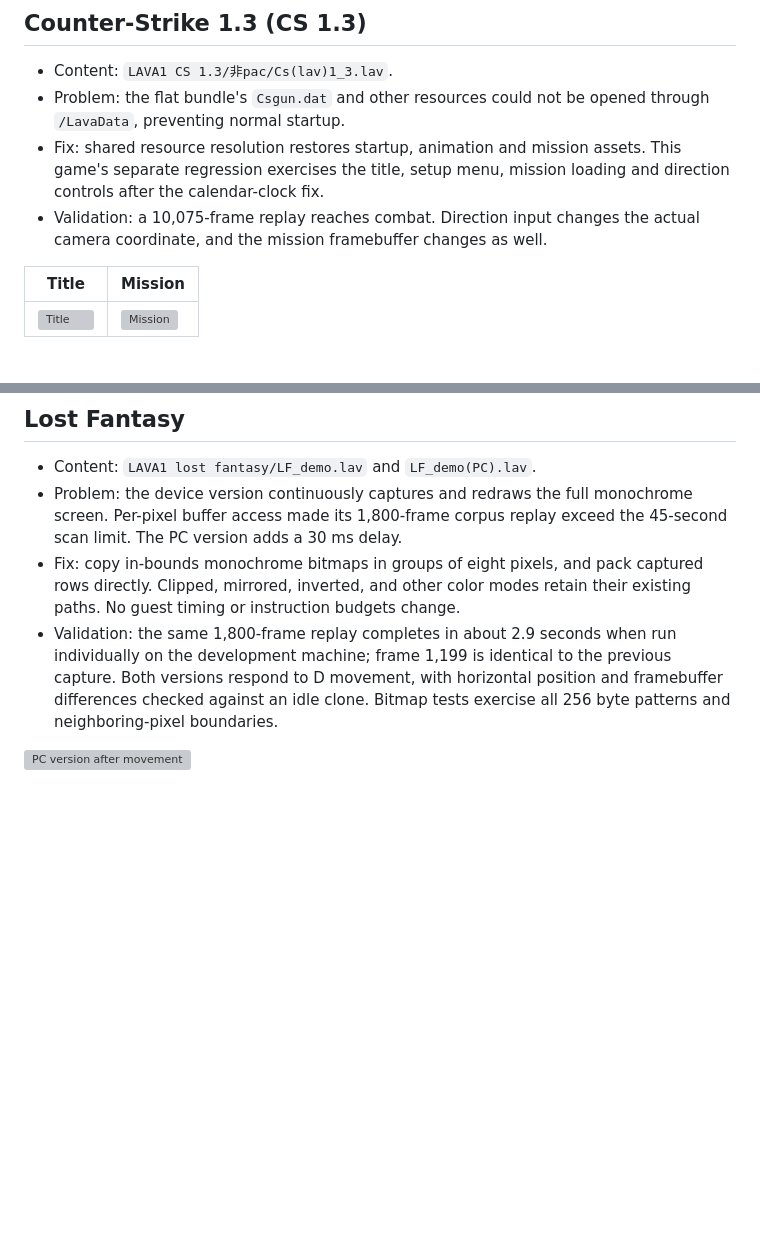
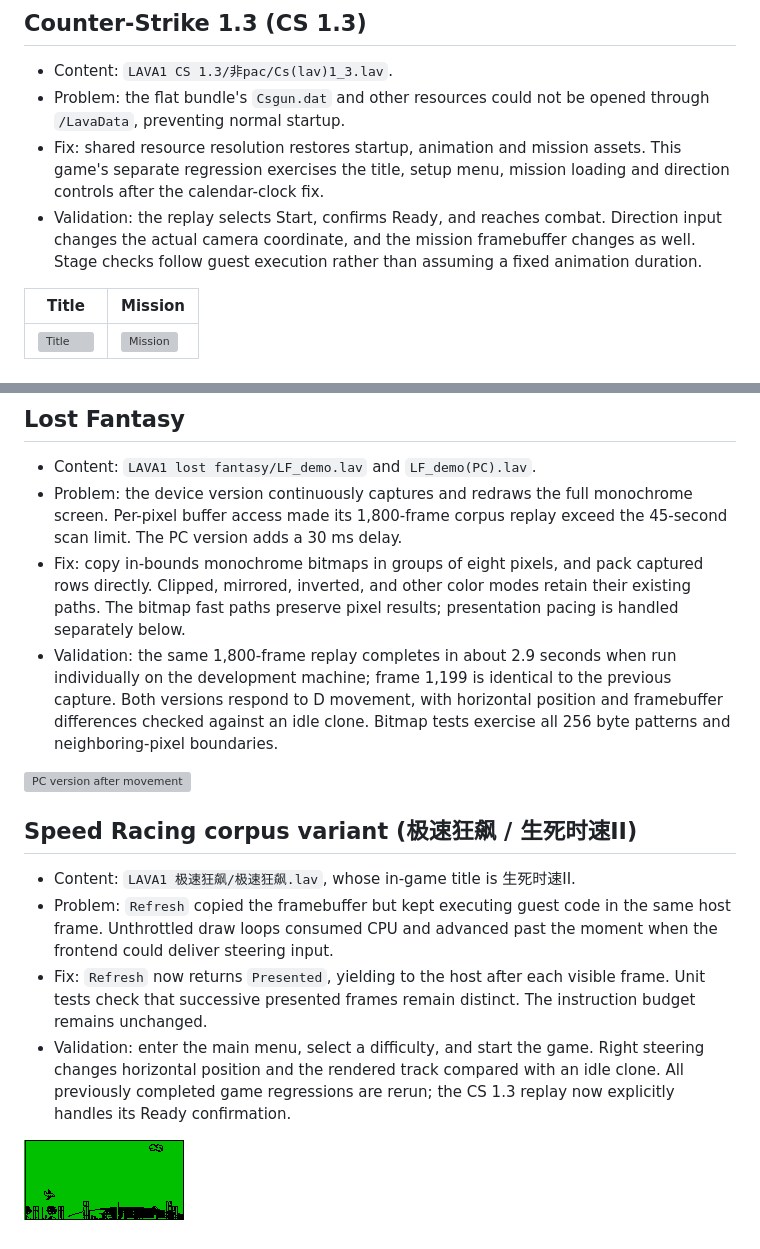
Before and after one commit to AloysHF/LavaXEmu, a Markdown page: docs/Game-Fixes.md, 2 parts joined by grey strips. Drawn GitHub-style; pictures changed too: docs/images/fixes/speed-racing.png (added); blank space fills up the shorter version; grey boxes are pictures that could not be loaded.

Commit message:
Fix Speed Racing input pacing by yielding presented frames

```diff
--- a/docs/Game-Fixes.md
+++ b/docs/Game-Fixes.md
@@ -99,8 +99,10 @@ without an execution error alone does not establish playability.
 - Fix: shared resource resolution restores startup, animation and mission
   assets. This game's separate regression exercises the title, setup menu,
   mission loading and direction controls after the calendar-clock fix.
-- Validation: a 10,075-frame replay reaches combat. Direction input changes
-  the actual camera coordinate, and the mission framebuffer changes as well.
+- Validation: the replay selects Start, confirms Ready, and reaches combat.
+  Direction input changes the actual camera coordinate, and the mission
+  framebuffer changes as well. Stage checks follow guest execution rather
+  than assuming a fixed animation duration.
 
 | Title | Mission |
 | --- | --- |
@@ -127,7 +129,8 @@ without an execution error alone does not establish playability.
   replay exceed the 45-second scan limit. The PC version adds a 30 ms delay.
 - Fix: copy in-bounds monochrome bitmaps in groups of eight pixels, and pack
   captured rows directly. Clipped, mirrored, inverted, and other color modes
-  retain their existing paths. No guest timing or instruction budgets change.
+  retain their existing paths. The bitmap fast paths preserve pixel results;
+  presentation pacing is handled separately below.
 - Validation: the same 1,800-frame replay completes in about 2.9 seconds when
   run individually on the development machine; frame 1,199 is identical to the
   previous capture. Both versions respond to D movement, with horizontal
@@ -135,3 +138,19 @@ without an execution error alone does not establish playability.
   Bitmap tests exercise all 256 byte patterns and neighboring-pixel boundaries.
 
 ![PC version after movement](images/fixes/lost-fantasy.png)
+
+## Speed Racing corpus variant (极速狂飙 / 生死时速II)
+
+- Content: `LAVA1 极速狂飙/极速狂飙.lav`, whose in-game title is 生死时速II.
+- Problem: `Refresh` copied the framebuffer but kept executing guest code in
+  the same host frame. Unthrottled draw loops consumed CPU and advanced past
+  the moment when the frontend could deliver steering input.
+- Fix: `Refresh` now returns `Presented`, yielding to the host after each
+  visible frame. Unit tests check that successive presented frames remain
+  distinct. The instruction budget remains unchanged.
+- Validation: enter the main menu, select a difficulty, and start the game.
+  Right steering changes horizontal position and the rendered track compared
+  with an idle clone. All previously completed game regressions are rerun;
+  the CS 1.3 replay now explicitly handles its Ready confirmation.
+
+![Track after steering](images/fixes/speed-racing.png)
```
Also changed, not shown: 2 other files.
